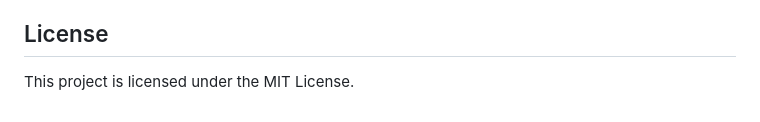
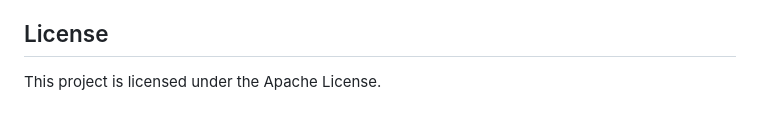
Before and after one commit to Ankitrajput07/responsive-portfolio-websit, a Markdown page: README.md, the part around the change. Rendered like a GitHub page.

```diff
--- a/README.md
+++ b/README.md
@@ -96,4 +96,4 @@ Project Link: [https://github.com/Ankitrajput07/responsive-portfolio-websit.git]
 
 ## License
 
-This project is licensed under the MIT License.
+This project is licensed under the Apache License.
```
